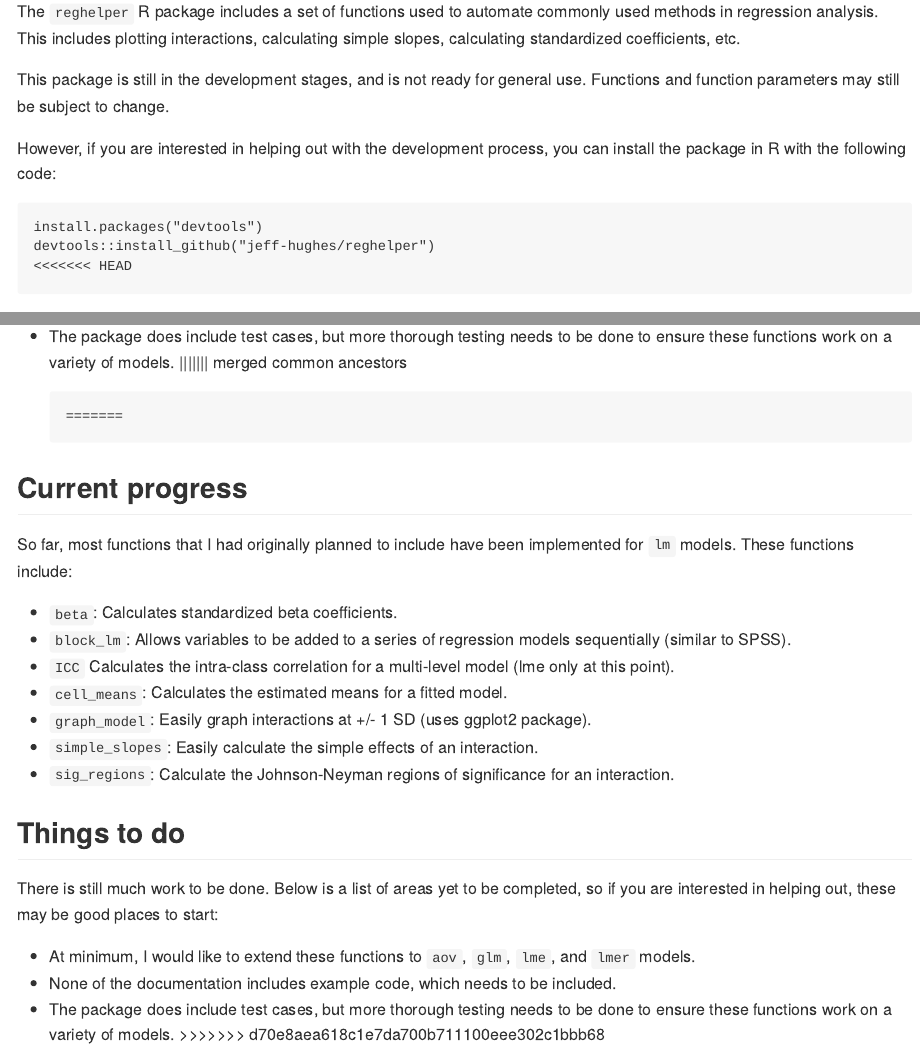
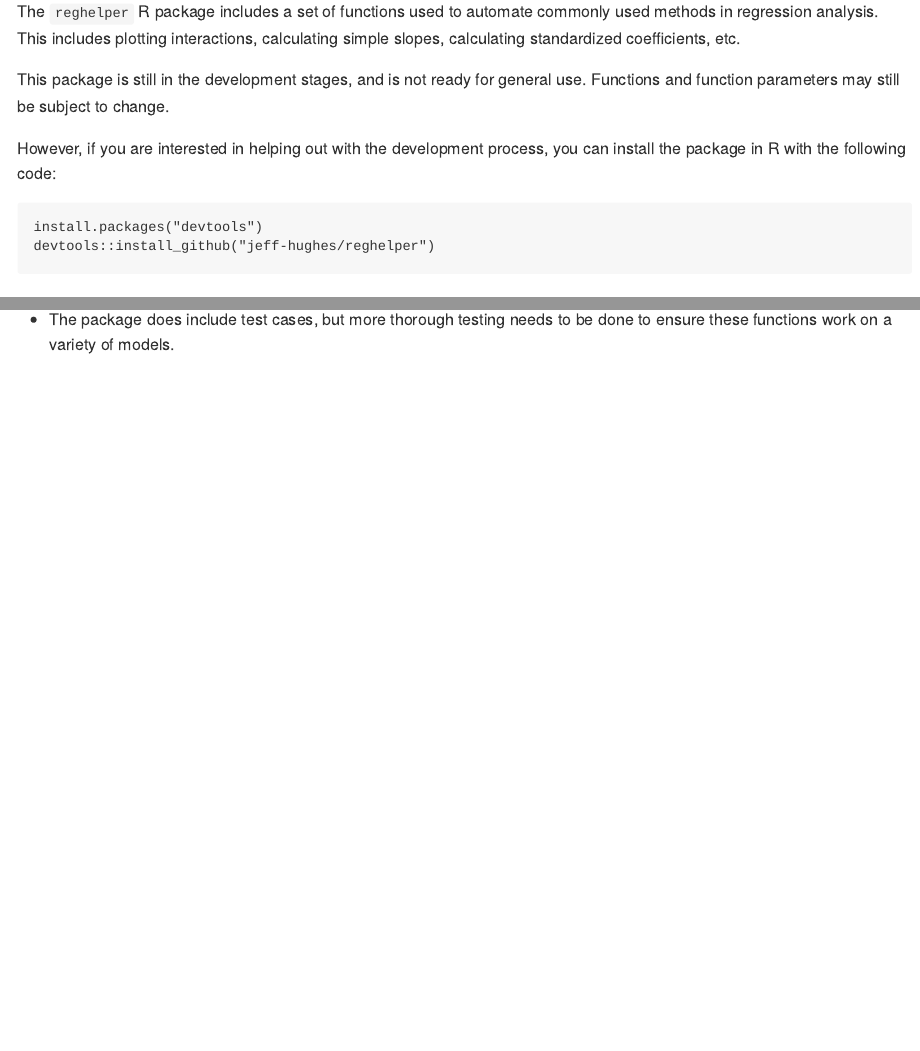
Before and after one commit to jeff-hughes/reghelper, an R Markdown document (README.Rmd): the page in a window 1100 px wide, from 110 px down, and a second part further down, joined at a grey line. The pictures show the output file README.md that the author committed with the source, drawn offline in the style of GitHub.

Commit message:
Fix conflict issue.

````diff
--- a/README.Rmd
+++ b/README.Rmd
@@ -27,7 +27,6 @@ can install the package in R with the following code:
 ```R
 install.packages("devtools")
 devtools::install_github("jeff-hughes/reghelper")
-<<<<<<< HEAD
 ```
 
 ## Current progress
@@ -57,36 +56,3 @@ start:
 * None of the documentation includes example code, which needs to be included.
 * The package does include test cases, but more thorough testing needs to be
 done to ensure these functions work on a variety of models.
-||||||| merged common ancestors
-```
-=======
-```
-
-## Current progress
-
-So far, most functions that I had originally planned to include have been
-implemented for `lm` models. These functions include:
-
-* `beta`: Calculates standardized beta coefficients.
-* `block_lm`: Allows variables to be added to a series of regression models
-sequentially (similar to SPSS).
-* `ICC` Calculates the intra-class correlation for a multi-level model (lme only
-at this point).
-* `cell_means`: Calculates the estimated means for a fitted model.
-* `graph_model`: Easily graph interactions at +/- 1 SD (uses ggplot2 package).
-* `simple_slopes`: Easily calculate the simple effects of an interaction.
-* `sig_regions`: Calculate the Johnson-Neyman regions of significance for an
-interaction.
-
-## Things to do
-
-There is still much work to be done. Below is a list of areas yet to be
-completed, so if you are interested in helping out, these may be good places to
-start:
-
-* At minimum, I would like to extend these functions to `aov`, `glm`, `lme`, and
-`lmer` models.
-* None of the documentation includes example code, which needs to be included.
-* The package does include test cases, but more thorough testing needs to be
-done to ensure these functions work on a variety of models.
->>>>>>> d70e8aea618c1e7da700b711100eee302c1bbb68
````
Also changed, not shown: README.md.
